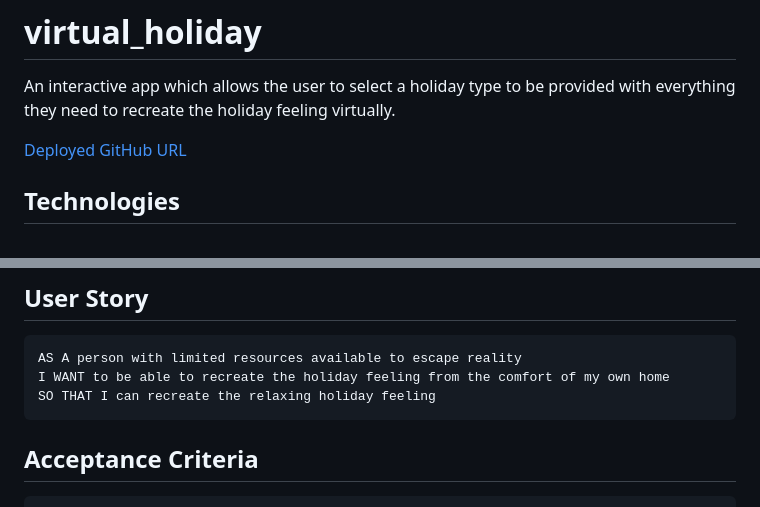
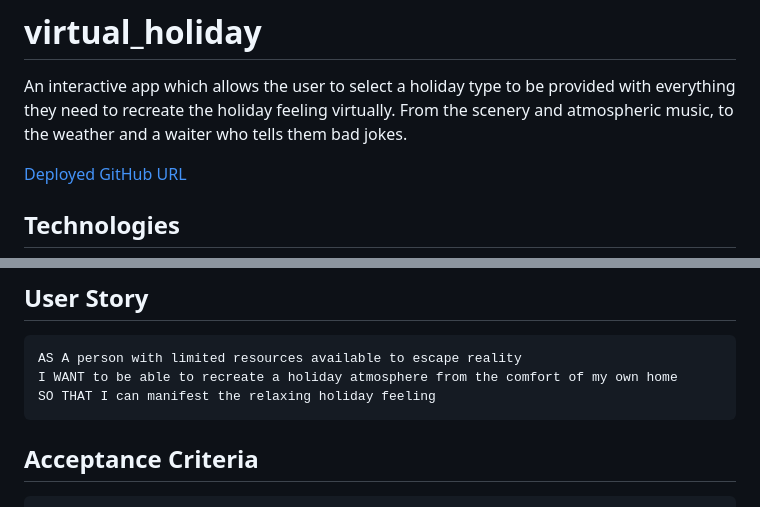
Before and after one commit to C-Sim/virtual-holiday, a Markdown page: README.md, 2 parts joined by grey strips. GitHub-like rendering.

````diff
--- a/README.md
+++ b/README.md
@@ -1,6 +1,7 @@
 # virtual_holiday
 
 An interactive app which allows the user to select a holiday type to be provided with everything they need to recreate the holiday feeling virtually.
+From the scenery and atmospheric music, to the weather and a waiter who tells them bad jokes.
 
 [Deployed GitHub URL](...)
 
@@ -133,8 +134,8 @@ An interactive app which allows the user to select a holiday type to be provided
 
 ```md
 AS A person with limited resources available to escape reality
-I WANT to be able to recreate the holiday feeling from the comfort of my own home
-SO THAT I can recreate the relaxing holiday feeling
+I WANT to be able to recreate a holiday atmosphere from the comfort of my own home
+SO THAT I can manifest the relaxing holiday feeling
 ```
 
 ## Acceptance Criteria
````
Also changed, not shown: other parts of README.md (+2 -2 lines), assets/images/CS.jpg, 3 other files.
